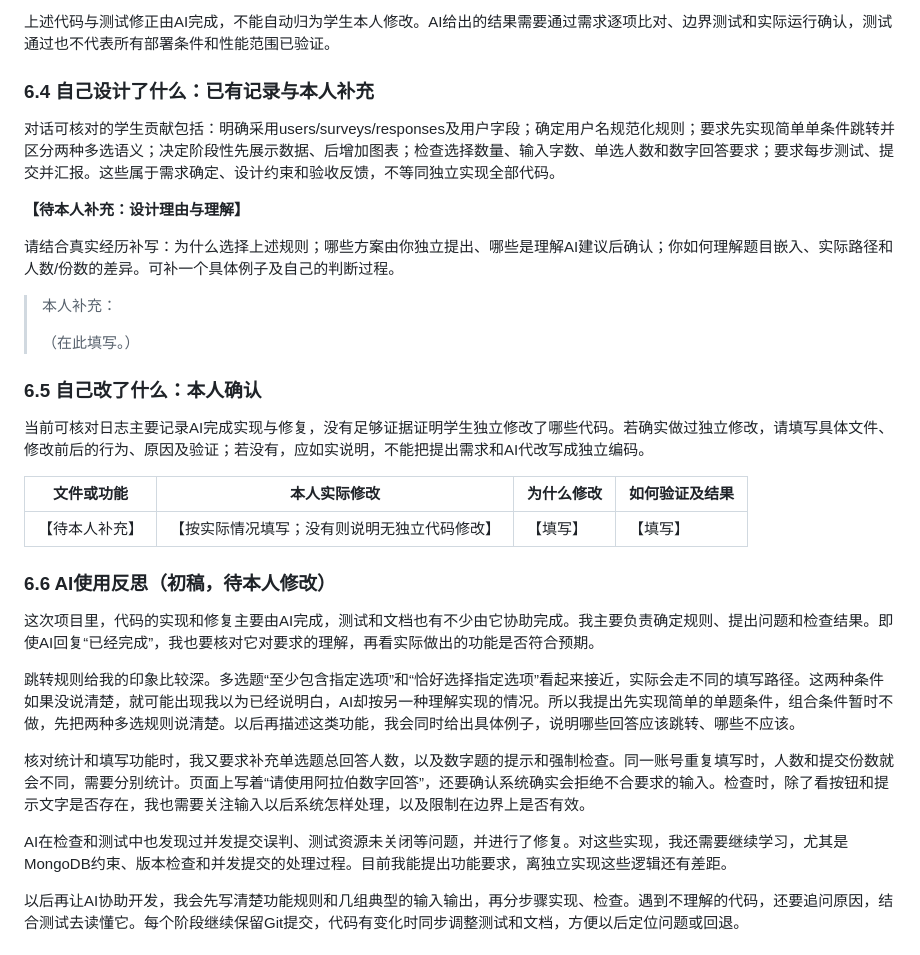
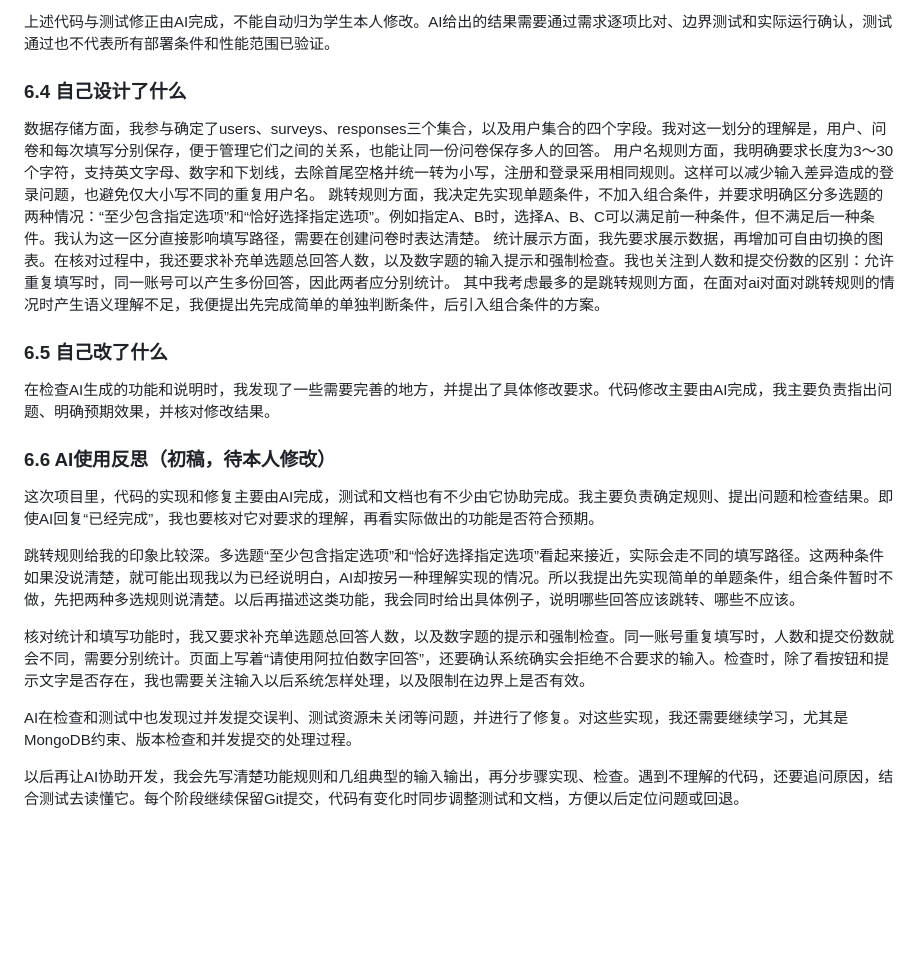
Before and after one commit to Beejiaang/mongodb-survey-system, a Markdown page: docs/项目完成报告.md, the part around the change. Drawn GitHub-style; blank space fills up the shorter version.

Commit message:
docs: save reviewed personal report and AI usage log edits

```diff
--- a/docs/项目完成报告.md
+++ b/docs/项目完成报告.md
@@ -142,25 +142,18 @@ BSON大整数读取为Int64的兼容性在实现检查中被发现，校验调
 
 上述代码与测试修正由AI完成，不能自动归为学生本人修改。AI给出的结果需要通过需求逐项比对、边界测试和实际运行确认，测试通过也不代表所有部署条件和性能范围已验证。
 
-### 6.4 自己设计了什么：已有记录与本人补充
+### 6.4 自己设计了什么
 
-对话可核对的学生贡献包括：明确采用users/surveys/responses及用户字段；确定用户名规范化规则；要求先实现简单单条件跳转并区分两种多选语义；决定阶段性先展示数据、后增加图表；检查选择数量、输入字数、单选人数和数字回答要求；要求每步测试、提交并汇报。这些属于需求确定、设计约束和验收反馈，不等同独立实现全部代码。
+数据存储方面，我参与确定了users、surveys、responses三个集合，以及用户集合的四个字段。我对这一划分的理解是，用户、问卷和每次填写分别保存，便于管理它们之间的关系，也能让同一份问卷保存多人的回答。
+用户名规则方面，我明确要求长度为3～30个字符，支持英文字母、数字和下划线，去除首尾空格并统一转为小写，注册和登录采用相同规则。这样可以减少输入差异造成的登录问题，也避免仅大小写不同的重复用户名。
+跳转规则方面，我决定先实现单题条件，不加入组合条件，并要求明确区分多选题的两种情况：“至少包含指定选项”和“恰好选择指定选项”。例如指定A、B时，选择A、B、C可以满足前一种条件，但不满足后一种条件。我认为这一区分直接影响填写路径，需要在创建问卷时表达清楚。
+统计展示方面，我先要求展示数据，再增加可自由切换的图表。在核对过程中，我还要求补充单选题总回答人数，以及数字题的输入提示和强制检查。我也关注到人数和提交份数的区别：允许重复填写时，同一账号可以产生多份回答，因此两者应分别统计。
+其中我考虑最多的是跳转规则方面，在面对ai对面对跳转规则的情况时产生语义理解不足，我便提出先完成简单的单独判断条件，后引入组合条件的方案。
 
-**【待本人补充：设计理由与理解】**
 
-请结合真实经历补写：为什么选择上述规则；哪些方案由你独立提出、哪些是理解AI建议后确认；你如何理解题目嵌入、实际路径和人数/份数的差异。可补一个具体例子及自己的判断过程。
+### 6.5 自己改了什么
 
-> 本人补充：
->
-> （在此填写。）
-
-### 6.5 自己改了什么：本人确认
-
-当前可核对日志主要记录AI完成实现与修复，没有足够证据证明学生独立修改了哪些代码。若确实做过独立修改，请填写具体文件、修改前后的行为、原因及验证；若没有，应如实说明，不能把提出需求和AI代改写成独立编码。
-
-| 文件或功能 | 本人实际修改 | 为什么修改 | 如何验证及结果 |
-| --- | --- | --- | --- |
-| 【待本人补充】 | 【按实际情况填写；没有则说明无独立代码修改】 | 【填写】 | 【填写】 |
+在检查AI生成的功能和说明时，我发现了一些需要完善的地方，并提出了具体修改要求。代码修改主要由AI完成，我主要负责指出问题、明确预期效果，并核对修改结果。
 
 ### 6.6 AI使用反思（初稿，待本人修改）
 
@@ -170,7 +163,7 @@ BSON大整数读取为Int64的兼容性在实现检查中被发现，校验调
 
 核对统计和填写功能时，我又要求补充单选题总回答人数，以及数字题的提示和强制检查。同一账号重复填写时，人数和提交份数就会不同，需要分别统计。页面上写着“请使用阿拉伯数字回答”，还要确认系统确实会拒绝不合要求的输入。检查时，除了看按钮和提示文字是否存在，我也需要关注输入以后系统怎样处理，以及限制在边界上是否有效。
 
-AI在检查和测试中也发现过并发提交误判、测试资源未关闭等问题，并进行了修复。对这些实现，我还需要继续学习，尤其是MongoDB约束、版本检查和并发提交的处理过程。目前我能提出功能要求，离独立实现这些逻辑还有差距。
+AI在检查和测试中也发现过并发提交误判、测试资源未关闭等问题，并进行了修复。对这些实现，我还需要继续学习，尤其是MongoDB约束、版本检查和并发提交的处理过程。
 
 以后再让AI协助开发，我会先写清楚功能规则和几组典型的输入输出，再分步骤实现、检查。遇到不理解的代码，还要追问原因，结合测试去读懂它。每个阶段继续保留Git提交，代码有变化时同步调整测试和文档，方便以后定位问题或回退。
 
```
Also changed, not shown: docs/AI使用日志.md (+0 -12 lines).
